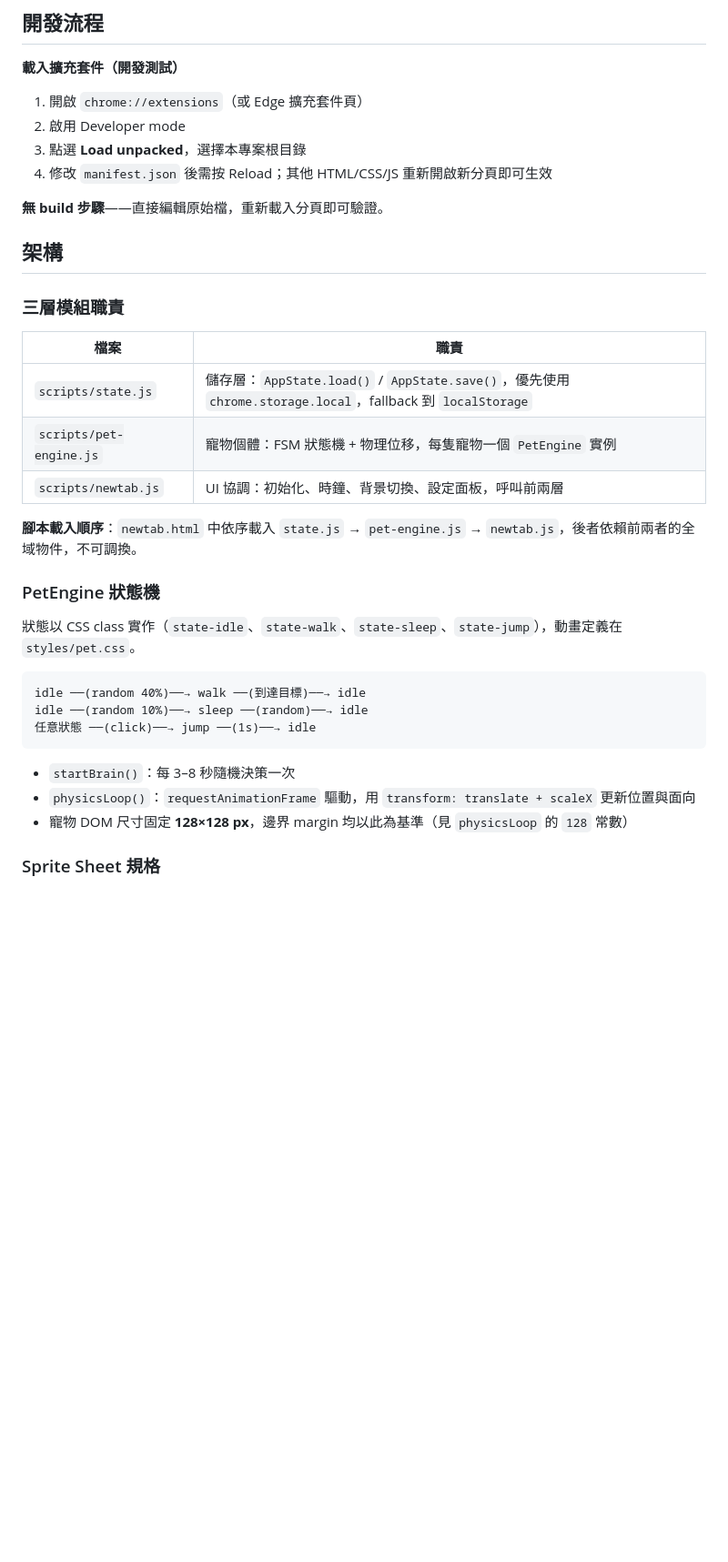
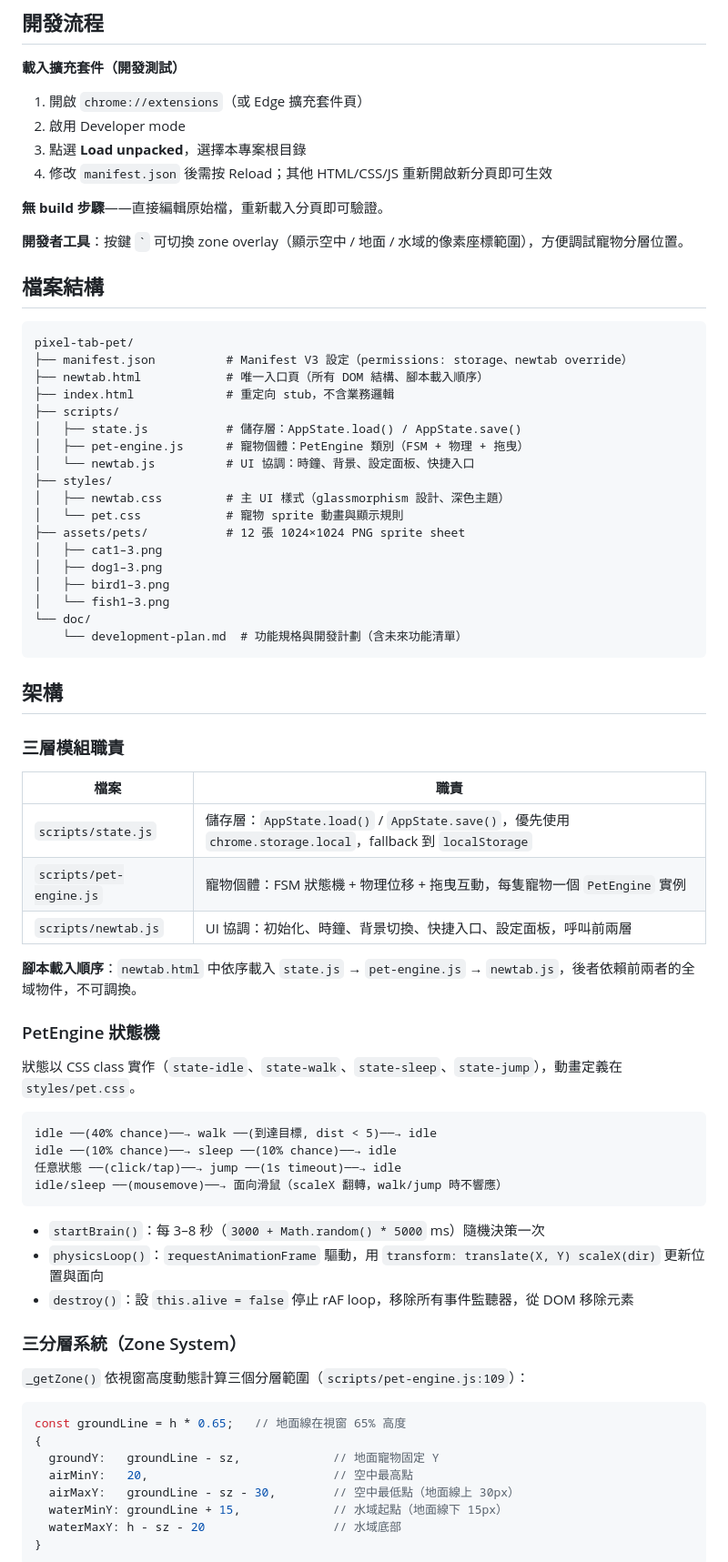
Before and after one commit to LinGaOscar/pixel-tab-pet, a Markdown page: CLAUDE.md, the part around one of its changes. Shown at 91% size. GitHub-like rendering; blank space fills up the shorter version.

````diff
--- a/CLAUDE.md
+++ b/CLAUDE.md
@@ -16,6 +16,31 @@ Chrome / Edge 共用的 Manifest V3 新分頁擴充套件，主體為馬賽克
 
 **無 build 步驟**——直接編輯原始檔，重新載入分頁即可驗證。
 
+**開發者工具**：按鍵 `` ` `` 可切換 zone overlay（顯示空中 / 地面 / 水域的像素座標範圍），方便調試寵物分層位置。
+
+## 檔案結構
+
+```
+pixel-tab-pet/
+├── manifest.json          # Manifest V3 設定（permissions: storage、newtab override）
+├── newtab.html            # 唯一入口頁（所有 DOM 結構、腳本載入順序）
+├── index.html             # 重定向 stub，不含業務邏輯
+├── scripts/
+│   ├── state.js           # 儲存層：AppState.load() / AppState.save()
+│   ├── pet-engine.js      # 寵物個體：PetEngine 類別（FSM + 物理 + 拖曳）
+│   └── newtab.js          # UI 協調：時鐘、背景、設定面板、快捷入口
+├── styles/
+│   ├── newtab.css         # 主 UI 樣式（glassmorphism 設計、深色主題）
+│   └── pet.css            # 寵物 sprite 動畫與顯示規則
+├── assets/pets/           # 12 張 1024×1024 PNG sprite sheet
+│   ├── cat1–3.png
+│   ├── dog1–3.png
+│   ├── bird1–3.png
+│   └── fish1–3.png
+└── doc/
+    └── development-plan.md  # 功能規格與開發計劃（含未來功能清單）
+```
+
 ## 架構
 
 ### 三層模組職責
@@ -23,8 +48,8 @@ Chrome / Edge 共用的 Manifest V3 新分頁擴充套件，主體為馬賽克
 | 檔案 | 職責 |
 |---|---|
 | `scripts/state.js` | 儲存層：`AppState.load()` / `AppState.save()`，優先使用 `chrome.storage.local`，fallback 到 `localStorage` |
-| `scripts/pet-engine.js` | 寵物個體：FSM 狀態機 + 物理位移，每隻寵物一個 `PetEngine` 實例 |
-| `scripts/newtab.js` | UI 協調：初始化、時鐘、背景切換、設定面板，呼叫前兩層 |
+| `scripts/pet-engine.js` | 寵物個體：FSM 狀態機 + 物理位移 + 拖曳互動，每隻寵物一個 `PetEngine` 實例 |
+| `scripts/newtab.js` | UI 協調：初始化、時鐘、背景切換、快捷入口、設定面板，呼叫前兩層 |
 
 **腳本載入順序**：`newtab.html` 中依序載入 `state.js` → `pet-engine.js` → `newtab.js`，後者依賴前兩者的全域物件，不可調換。
 
@@ -33,13 +58,28 @@ Chrome / Edge 共用的 Manifest V3 新分頁擴充套件，主體為馬賽克
 狀態以 CSS class 實作（`state-idle`、`state-walk`、`state-sleep`、`state-jump`），動畫定義在 `styles/pet.css`。
 
 ```
-idle ──(random 40%)──→ walk ──(到達目標)──→ idle
-idle ──(random 10%)──→ sleep ──(random)──→ idle
-任意狀態 ──(click)──→ jump ──(1s)──→ idle
+idle ──(40% chance)──→ walk ──(到達目標, dist < 5)──→ idle
+idle ──(10% chance)──→ sleep ──(10% chance)──→ idle
+任意狀態 ──(click/tap)──→ jump ──(1s timeout)──→ idle
+idle/sleep ──(mousemove)──→ 面向滑鼠（scaleX 翻轉，walk/jump 時不響應）
 ```
 
-- `startBrain()`：每 3–8 秒隨機決策一次
-- `physicsLoop()`：`requestAnimationFrame` 驅動，用 `transform: translate + scaleX` 更新位置與面向
-- 寵物 DOM 尺寸固定 **128×128 px**，邊界 margin 均以此為基準（見 `physicsLoop` 的 `128` 常數）
+- `startBrain()`：每 3–8 秒（`3000 + Math.random() * 5000` ms）隨機決策一次
+- `physicsLoop()`：`requestAnimationFrame` 驅動，用 `transform: translate(X, Y) scaleX(dir)` 更新位置與面向
+- `destroy()`：設 `this.alive = false` 停止 rAF loop，移除所有事件監聽器，從 DOM 移除元素
 
-### Sprite Sheet 規格
+### 三分層系統（Zone System）
+
+`_getZone()` 依視窗高度動態計算三個分層範圍（`scripts/pet-engine.js:109`）：
+
+```js
+const groundLine = h * 0.65;   // 地面線在視窗 65% 高度
+{
+  groundY:   groundLine - sz,             // 地面寵物固定 Y
+  airMinY:   20,                          // 空中最高點
+  airMaxY:   groundLine - sz - 30,        // 空中最低點（地面線上 30px）
+  waterMinY: groundLine + 15,             // 水域起點（地面線下 15px）
+  waterMaxY: h - sz - 20                  // 水域底部
+}
+```
+
````
Also changed, not shown: other parts of CLAUDE.md (+109 -23 lines).
